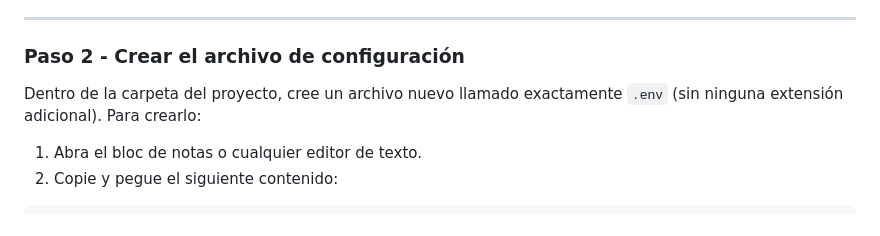
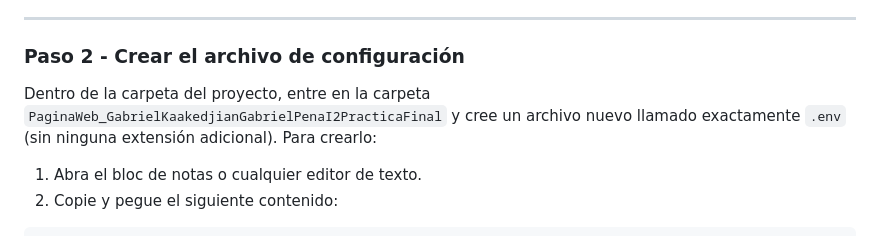
Before and after one commit to Gabriel28112005/Encuentra-tu-Cargador, a Markdown page: documentacion/Readme.md, the part around the change. GitHub-like rendering.

Commit message:
feat: update README to specify the correct folder for .env file creation

```diff
--- a/documentacion/Readme.md
+++ b/documentacion/Readme.md
@@ -52,7 +52,7 @@ Descomprima el archivo ZIP en una carpeta de su elección. Por ejemplo, en el Es
 
 ### Paso 2 - Crear el archivo de configuración
 
-Dentro de la carpeta del proyecto, cree un archivo nuevo llamado exactamente `.env` (sin ninguna extensión adicional). Para crearlo:
+Dentro de la carpeta del proyecto, entre en la carpeta `PaginaWeb_GabrielKaakedjianGabrielPenaI2PracticaFinal` y cree un archivo nuevo llamado exactamente `.env` (sin ninguna extensión adicional). Para crearlo:
 
 1. Abra el bloc de notas o cualquier editor de texto.
 2. Copie y pegue el siguiente contenido:
```
